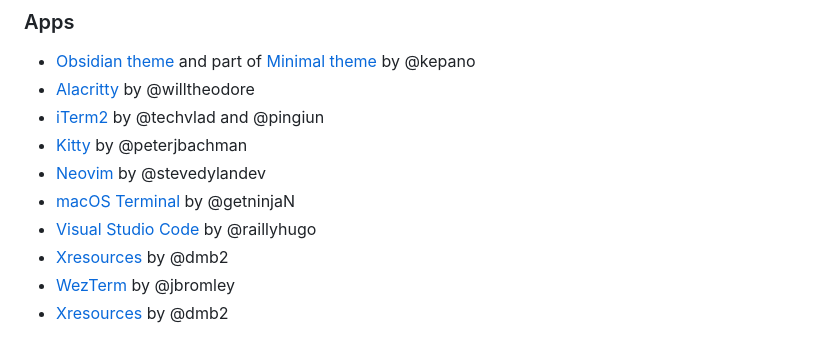
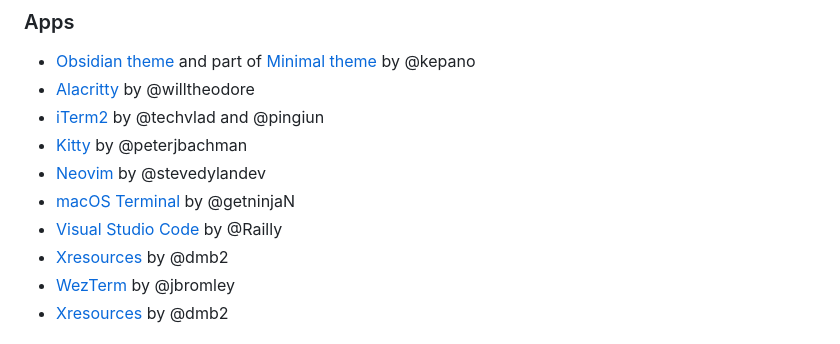
Before and after one commit to kepano/flexoki, a Markdown page: README.md, the part around the change. Rendered like a GitHub page.

Commit message:
Small edit to credits

```diff
--- a/README.md
+++ b/README.md
@@ -20,7 +20,7 @@ Flexoki is available for the following apps and tools.
 - [Kitty](https://github.com/kepano/flexoki/tree/main/kitty) by @peterjbachman
 - [Neovim](https://github.com/kepano/flexoki/tree/main/neovim) by @stevedylandev
 - [macOS Terminal](https://github.com/kepano/flexoki/tree/main/terminal) by @getninjaN
-- [Visual Studio Code](https://github.com/kepano/flexoki/tree/main/vscode) by @raillyhugo
+- [Visual Studio Code](https://github.com/kepano/flexoki/tree/main/vscode) by @Railly
 - [Xresources](https://github.com/kepano/flexoki/tree/main/xresources) by @dmb2
 - [WezTerm](https://github.com/kepano/flexoki/tree/main/wezterm) by @jbromley
 - [Xresources](https://github.com/kepano/flexoki/tree/main/xresources) by @dmb2
```
